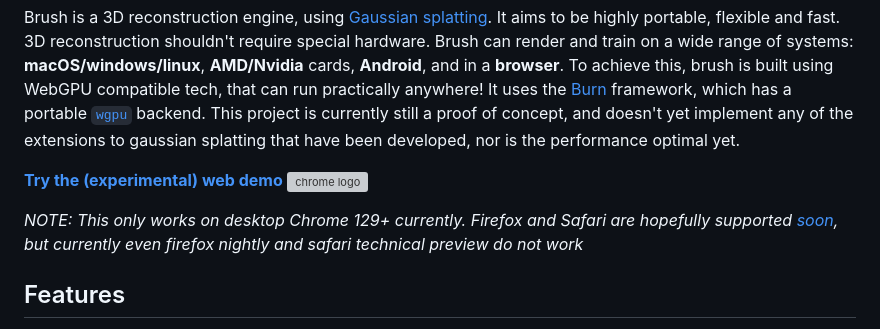
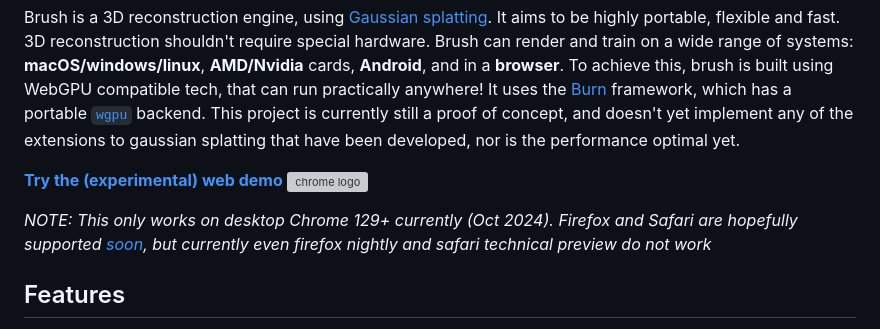
Before and after one commit to wartron/brush, a Markdown page: README.md, the part around the change. GitHub-like rendering; grey boxes are pictures that could not be loaded.

Commit message:
Note when "currently" is

```diff
--- a/README.md
+++ b/README.md
@@ -7,7 +7,7 @@ Brush is a 3D reconstruction engine, using [Gaussian splatting](https://repo-sam
 [**Try the (experimental) web demo** <img src="https://cdn-icons-png.flaticon.com/256/888/888846.png" alt="chrome logo" width="24"/>
 ](https://arthurbrussee.github.io/brush-demo)
 
-_NOTE: This only works on desktop Chrome 129+ currently. Firefox and Safari are hopefully supported [soon](https://caniuse.com/webgpu), but currently even firefox nightly and safari technical preview do not work_
+_NOTE: This only works on desktop Chrome 129+ currently (Oct 2024). Firefox and Safari are hopefully supported [soon](https://caniuse.com/webgpu), but currently even firefox nightly and safari technical preview do not work_
 
 ## Features
 
```
